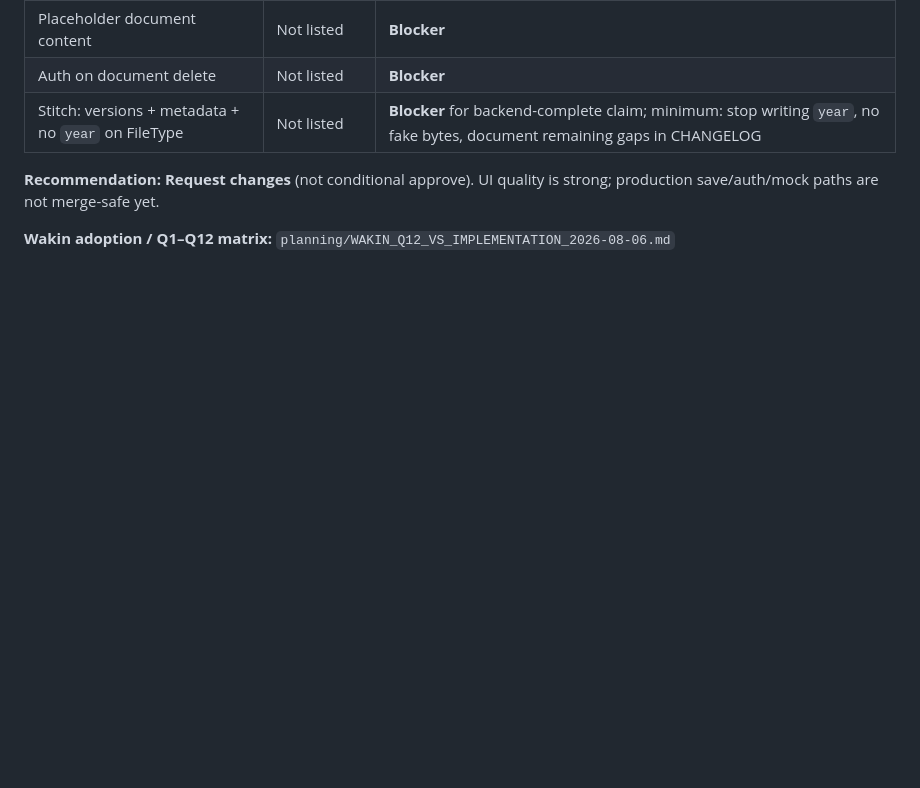
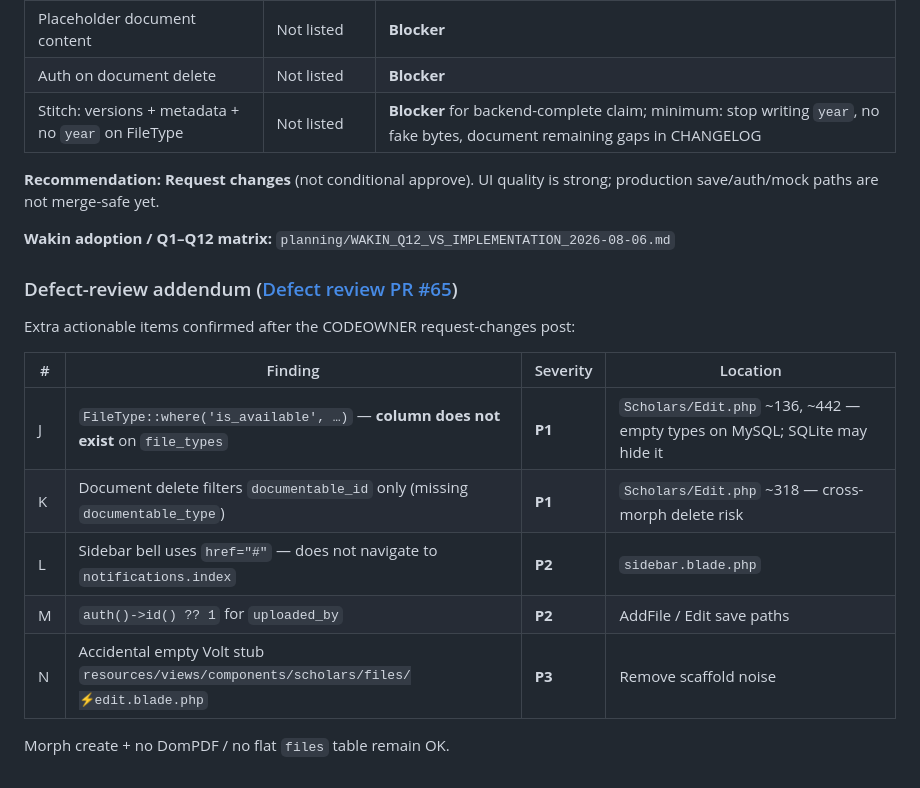
Before and after one commit to xxch4nnn/DOST-S-T-SECTION-PROJECT, a Markdown page: planning/PR65_REVIEW_2026-08-06.md, the part around the change. Drawn GitHub-style; blank space fills up the shorter version.

Commit message:
docs(review): fold PR #65 defect-review addendum (is_available, morph delete) (#67)
Capture extra P1/P2 findings from independent defect review into PR65 and Wakin adoption docs.

Co-authored-by: Cursor <cursoragent@cursor.com>

```diff
--- a/planning/PR65_REVIEW_2026-08-06.md
+++ b/planning/PR65_REVIEW_2026-08-06.md
@@ -325,3 +325,17 @@ $this->file = (object) ['id' => $file, 'file_name' => '1st_sem_grades.pdf', ...]
 **Recommendation:** **Request changes** (not conditional approve). UI quality is strong; production save/auth/mock paths are not merge-safe yet.
 
 **Wakin adoption / Q1–Q12 matrix:** `planning/WAKIN_Q12_VS_IMPLEMENTATION_2026-08-06.md`
+
+### Defect-review addendum ([Defect review PR #65](b6e0f823-3c0f-4a2a-ba8f-24e1a3fe17f7))
+
+Extra actionable items confirmed after the CODEOWNER request-changes post:
+
+| # | Finding | Severity | Location |
+|---|---------|----------|----------|
+| J | `FileType::where('is_available', …)` — **column does not exist** on `file_types` | **P1** | `Scholars/Edit.php` ~136, ~442 — empty types on MySQL; SQLite may hide it |
+| K | Document delete filters `documentable_id` only (missing `documentable_type`) | **P1** | `Scholars/Edit.php` ~318 — cross-morph delete risk |
+| L | Sidebar bell uses `href="#"` — does not navigate to `notifications.index` | **P2** | `sidebar.blade.php` |
+| M | `auth()->id() ?? 1` for `uploaded_by` | **P2** | AddFile / Edit save paths |
+| N | Accidental empty Volt stub `resources/views/components/scholars/files/⚡edit.blade.php` | **P3** | Remove scaffold noise |
+
+Morph create + no DomPDF / no flat `files` table remain OK.
```
Also changed, not shown: planning/WAKIN_Q12_VS_IMPLEMENTATION_2026-08-06.md (+2 -0 lines).
